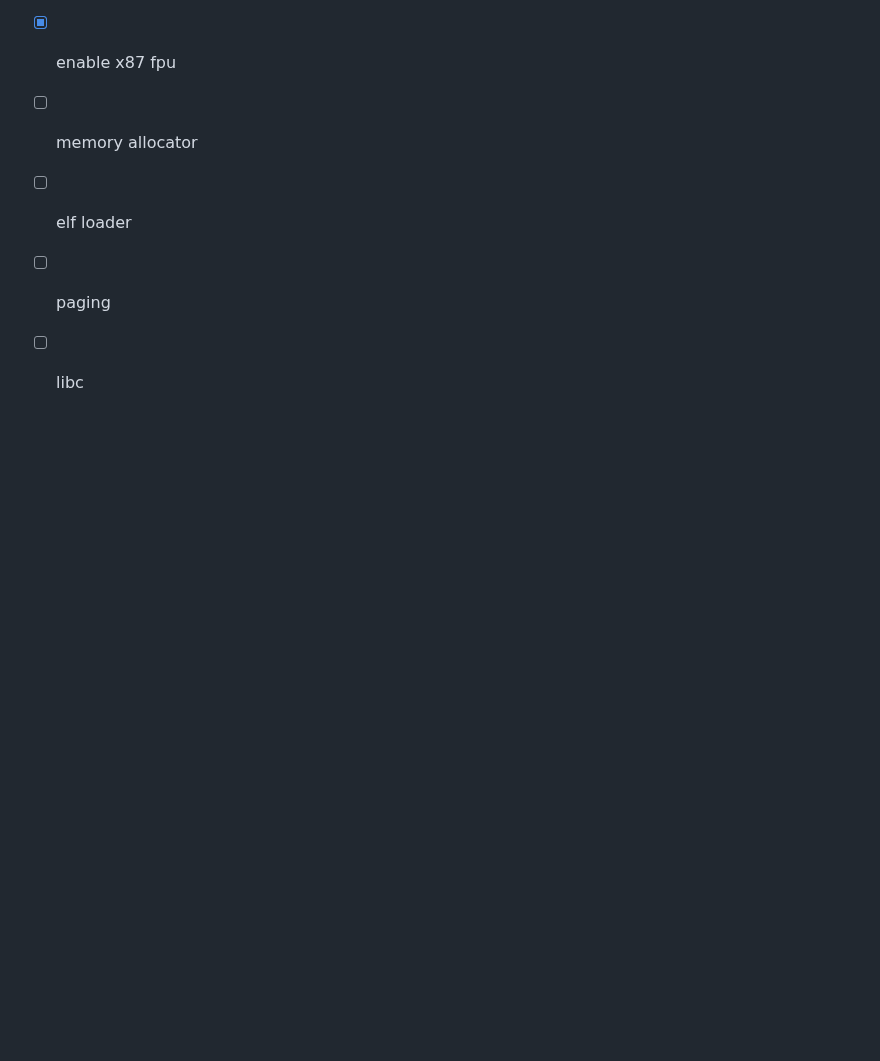
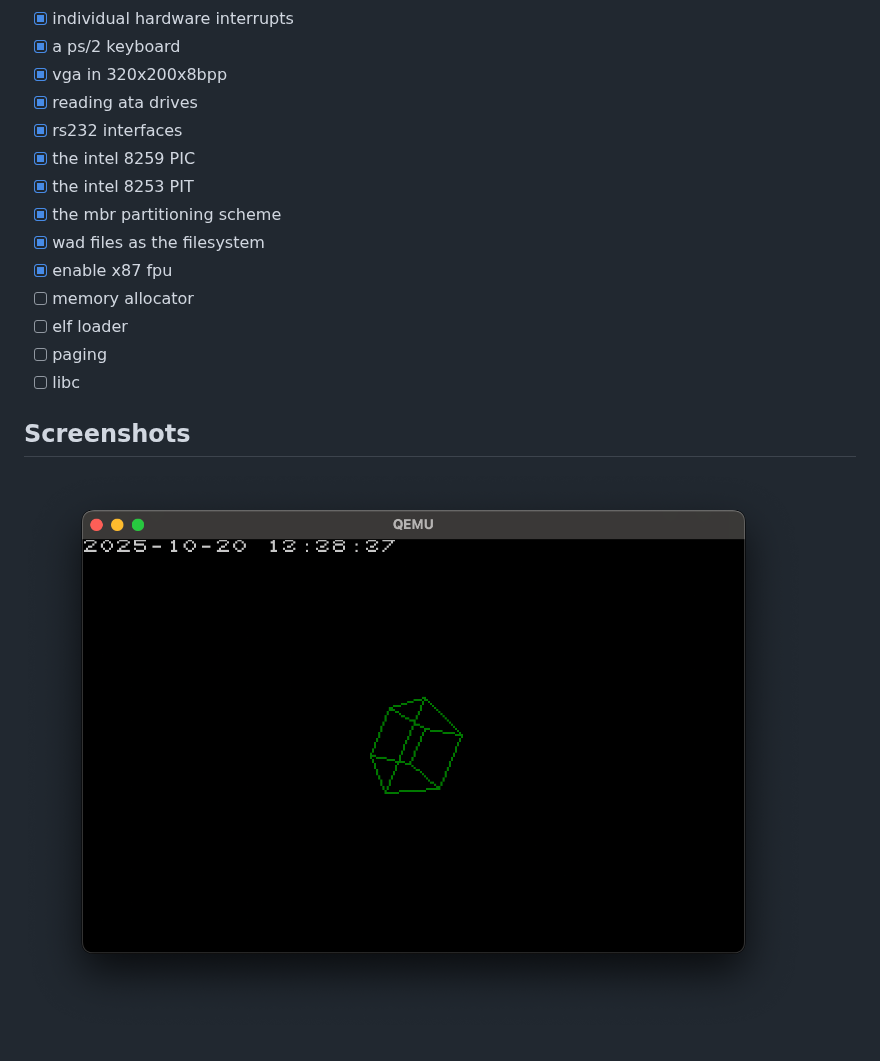
Before and after one commit to boredcoder411/mboot, a Markdown page: README.md, the part around the change. Rendered like a GitHub page; pictures changed too: screenshots/mboot_sc.png (added); blank space fills up the shorter version.

Commit message:
feat: add screenshot assets

```diff
--- a/README.md
+++ b/README.md
@@ -36,3 +36,6 @@ As filesystems and elf files aren't implemented yet, programs you want to launch
 - [ ] elf loader
 - [ ] paging
 - [ ] libc
+
+## Screenshots
+![mboot running in qemu](screenshots/mboot_sc.png)
```
